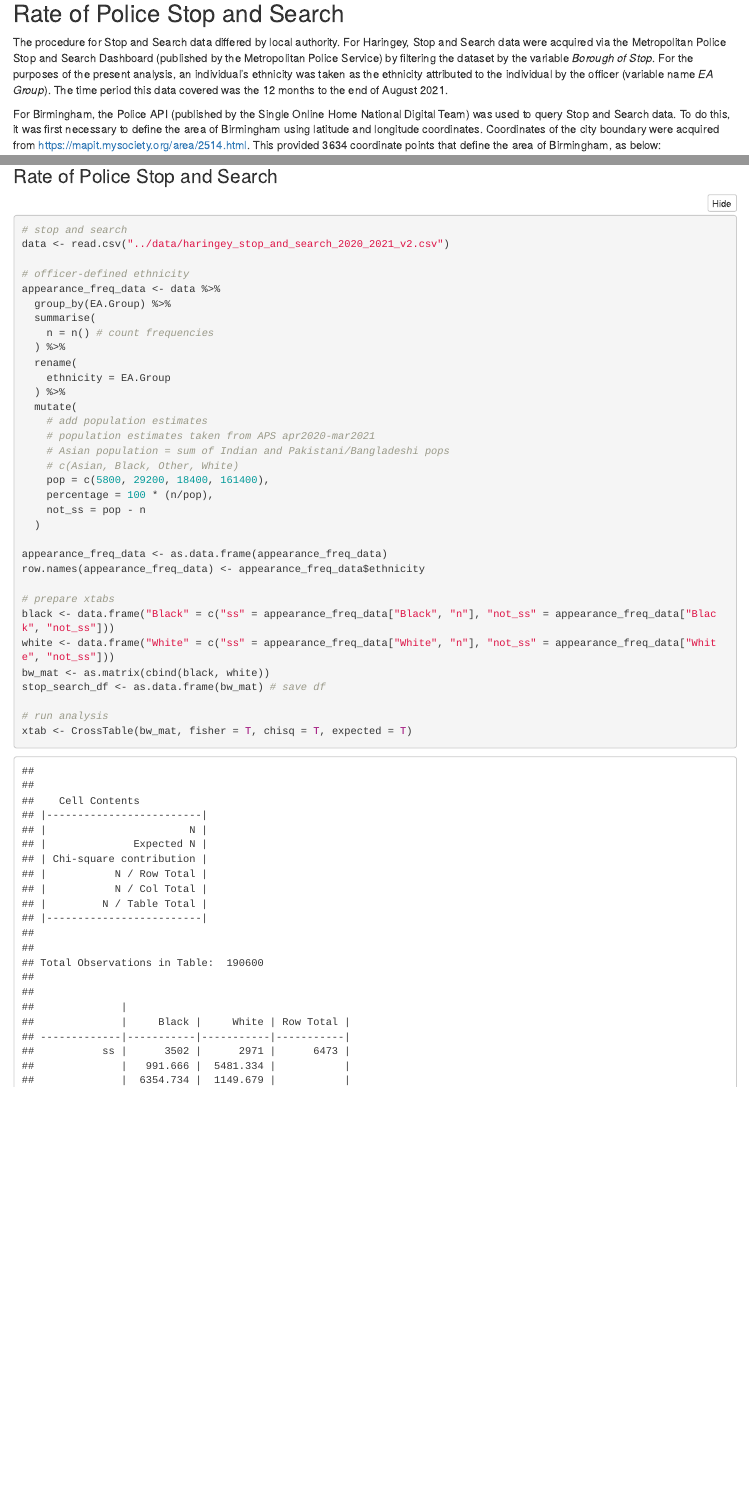
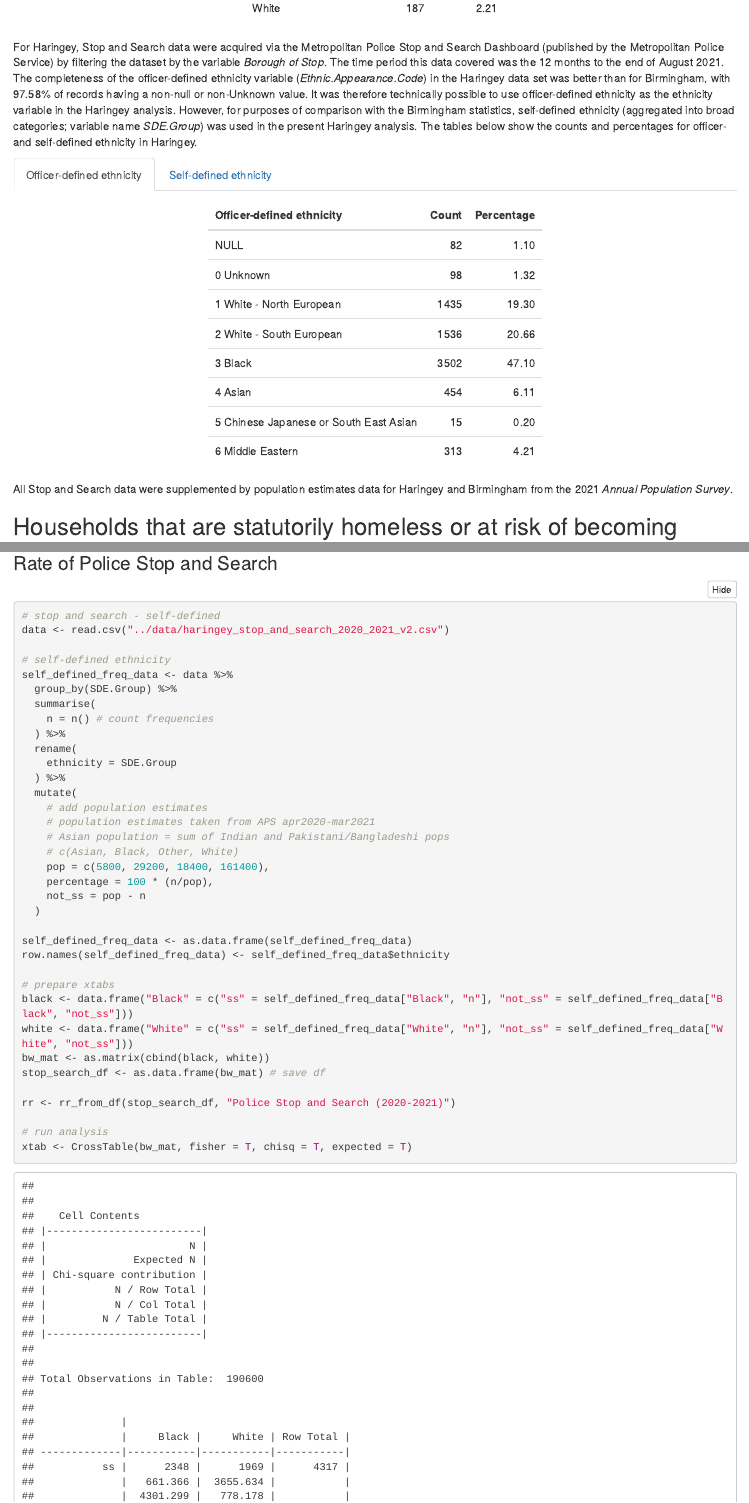
Before and after one commit to BlackThrive/sms_methodology, an R Markdown document (scripts/methodology.Rmd): the page in a window 1100 px wide, from 3440 px down before the commit and from 6890 px down after it, and a second part further down, joined at a grey line. Rendered offline with R 4.5, knitr and Pandoc, with nearby package versions; folded parts are opened; some code elsewhere in the file could not run offline; a font, style sheet, LaTeX package, included part or bibliography that could not be used is replaced or left out.

Commit message:
final correction changes. haringey ss now self-defined. explanation for haringey ss data included.

````diff
--- a/scripts/methodology.Rmd
+++ b/scripts/methodology.Rmd
@@ -165,9 +166,7 @@ This data provides a *numerator*, which is the total number in employment, and a
 
 ## Rate of Police Stop and Search {.tabset}
 
-The procedure for Stop and Search data differed by local authority. For Haringey, Stop and Search data were acquired via the Metropolitan Police Stop and Search Dashboard (published by the Metropolitan Police Service) by filtering the dataset by the variable *Borough of Stop*. For the purposes of the present analysis, an individual's ethnicity was taken as the ethnicity attributed to the individual by the officer (variable name *EA Group*). The time period this data covered was the 12 months to the end of August 2021.
-
-For Birmingham, the Police API (published by the Single Online Home National Digital Team) was used to query Stop and Search data. To do this, it was first necessary to define the area of Birmingham using latitude and longitude coordinates. Coordinates of the city boundary were acquired from https://mapit.mysociety.org/area/2514.html. This provided 3634 coordinate points that define the area of Birmingham, as below:
+The procedure for Stop and Search data differed by local authority. For Birmingham, the Police API (published by the Single Online Home National Digital Team) was used to query Stop and Search data. To do this, it was first necessary to define the area of Birmingham using latitude and longitude coordinates. Coordinates of the city boundary were acquired from https://mapit.mysociety.org/area/2514.html. This provided 3634 coordinate points that define the area of Birmingham, as below:
 
 ```{r read_coords}
 # Get coordinates of Birmingham area
@@ -318,3 +331,28 @@ This data was supplemented by population estimates data for Haringey and Birming
+For Haringey, Stop and Search data were acquired via the Metropolitan Police Stop and Search Dashboard (published by the Metropolitan Police Service) by filtering the dataset by the variable *Borough of Stop*. The time period this data covered was the 12 months to the end of August 2021. The completeness of the officer-defined ethnicity variable (*Ethnic.Appearance.Code*) in the Haringey data set was better than for Birmingham, with `r haringey_ethnicity_recorded`% of records having a non-null or non-Unknown value. It was therefore technically possible to use officer-defined ethnicity as the ethnicity variable in the Haringey analysis. However, for purposes of comparison with the Birmingham statistics, self-defined ethnicity (aggregated into broad categories; variable name *SDE.Group*) was used in the present Haringey analysis. The tables below show the counts and percentages for officer- and self-defined ethnicity in Haringey.
+
+### Officer-defined ethnicity
+
+```{r include = TRUE, echo = FALSE}
+appearance_freq_data %>% kbl(col.names = c("Officer-defined ethnicity", "Count", "Percentage")) %>% kable_styling(full_width = F)
+```
+
+### Self-defined ethnicity
+
+```{r include = TRUE, echo = FALSE}
+self_defined_freq_data <- data %>%
+  group_by(SDE.Group) %>%
+  summarise(
+    n = n() # count frequencies
+  ) %>%
+  mutate(
+    percentage = round(100 * (n / sum(n)), 2)
+  )
+self_defined_freq_data %>% kbl(col.names = c("Officer-defined ethnicity", "Count", "Percentage")) %>% kable_styling(full_width = F)
+```
+
+## {.unlisted .unnumbered}
+
+All Stop and Search data were supplemented by population estimates data for Haringey and Birmingham from the 2021 *Annual Population Survey*.
 
 ## Households that are statutorily homeless or at risk of becoming homeless
 
@@ -1329,5 +1377,3 @@ ggplot(total_data, aes(ethnicity, percentage)) +
 
 ### Rate of Police Stop and Search
 
-```{r}
-# stop and search
@@ -1334,3 +1381,4 @@ ggplot(total_data, aes(ethnicity, percentage)) +
+# stop and search - officer-defined
 data <- read.csv("../data/haringey_stop_and_search_2020_2021_v2.csv")
 
 # officer-defined ethnicity
@@ -1366,4 +1420,38 @@ xtab <- CrossTable(bw_mat, fisher = T, chisq = T, expected = T)
+# stop and search - self-defined
+data <- read.csv("../data/haringey_stop_and_search_2020_2021_v2.csv")
+
+# self-defined ethnicity
+self_defined_freq_data <- data %>%
+  group_by(SDE.Group) %>%
+  summarise(
+    n = n() # count frequencies
+  ) %>%
+  rename(
+    ethnicity = SDE.Group
+  ) %>%
+  mutate(
+    # add population estimates
+    # population estimates taken from APS apr2020-mar2021
+    # Asian population = sum of Indian and Pakistani/Bangladeshi pops
+    # c(Asian, Black, Other, White)
+    pop = c(5800, 29200, 18400, 161400),
+    percentage = 100 * (n/pop),
+    not_ss = pop - n
+  )
+
+self_defined_freq_data <- as.data.frame(self_defined_freq_data)
+row.names(self_defined_freq_data) <- self_defined_freq_data$ethnicity
+
+# prepare xtabs
+black <- data.frame("Black" = c("ss" = self_defined_freq_data["Black", "n"], "not_ss" = self_defined_freq_data["Black", "not_ss"]))
+white <- data.frame("White" = c("ss" = self_defined_freq_data["White", "n"], "not_ss" = self_defined_freq_data["White", "not_ss"]))
+bw_mat <- as.matrix(cbind(black, white))
+stop_search_df <- as.data.frame(bw_mat) # save df
+
 rr <- rr_from_df(stop_search_df, "Police Stop and Search (2020-2021)")
+
+# run analysis
+xtab <- CrossTable(bw_mat, fisher = T, chisq = T, expected = T)
 ```
 
 
````
Also changed, not shown: scripts/methodology.Rmd (69 more changed lines).
